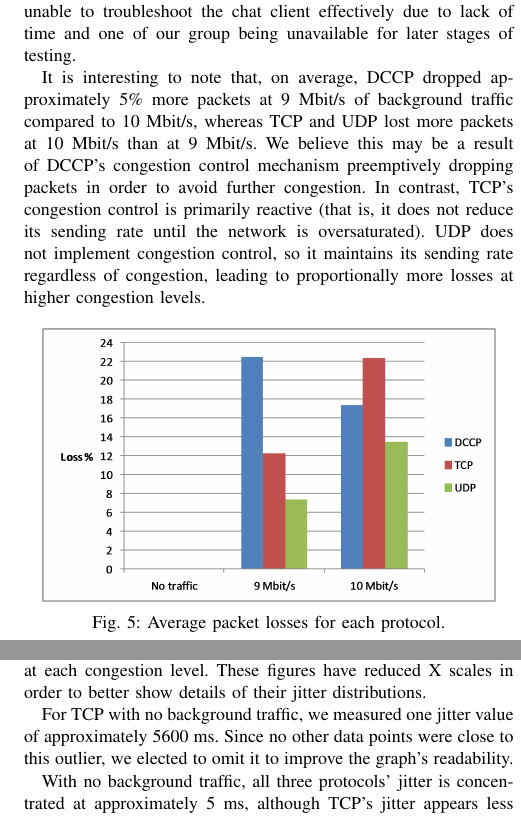
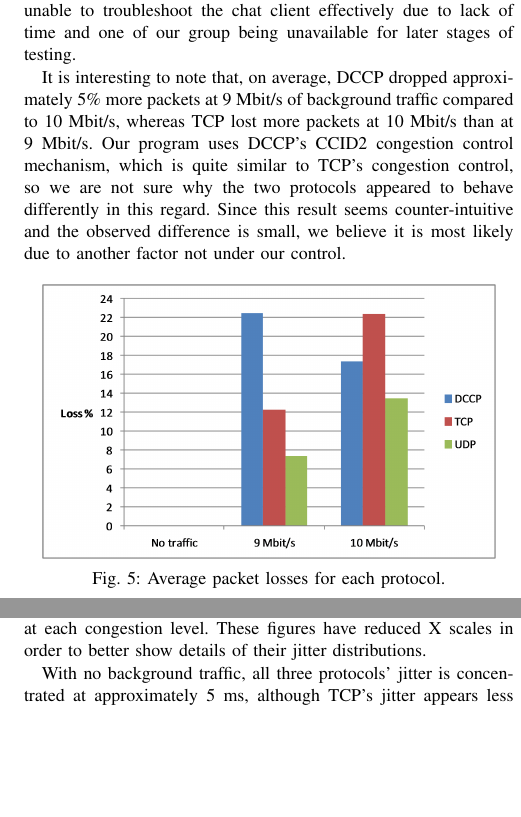
Before and after one commit to wraith9/AudioFiles, a LaTeX paper (Report/The_Report.tex, which reads Report/Evaluation_3.tex): two parts of the columns of pages 6 and 7 of 9, joined at a grey line, cut so that both start at the same text, the shorter picture padded with empty space. Compiled offline with pdfLaTeX.

Commit message:
Revised the blurb about DCCP losing more packets at 9 Mbits than at 10 Mbits

```diff
--- a/Report/Evaluation_3.tex
+++ b/Report/Evaluation_3.tex
@@ -74,14 +74,13 @@ troubleshoot the chat client effectively due to lack of time and one of our
 group being unavailable for later stages of testing.
 
 It is interesting to note that, on average, DCCP dropped approximately 5\% more
-packets at 9 Mbit/s of background traffic compared to 10 Mbit/s, whereas TCP and
-UDP lost more packets at 10 Mbit/s than at 9 Mbit/s. We believe this may be a
-result of DCCP's congestion control mechanism preemptively dropping packets in
-order to avoid further congestion.  In contrast, TCP's congestion control is
-primarily reactive (that is, it does not reduce its sending rate until the
-network is oversaturated). UDP does not implement congestion control, so it
-maintains its sending rate regardless of congestion, leading to proportionally
-more losses at higher congestion levels.
+packets at 9 Mbit/s of background traffic compared to 10 Mbit/s, whereas TCP
+lost more packets at 10 Mbit/s than at 9 Mbit/s. Our program uses DCCP's
+CCID2 congestion control mechanism, which is quite similar to TCP's congestion
+control, so we are not sure why the two protocols appeared to behave differently
+in this regard. Since this result seems counter-intuitive and the observed
+difference is small, we believe it is most likely due to another factor not
+under our control.
 
 \begin{figure}[!h]
    \centering
@@ -204,10 +203,6 @@ details of their jitter distributions.
 \label{fig:jitter_detail_10}
 \end{figure*}
 
-For TCP with no background traffic, we measured one jitter value of
-approximately 5600 ms. Since no other data points were close to this outlier, we
-elected to omit it to improve the graph's readability.
-
 With no background traffic, all three protocols' jitter is concentrated at
 approximately 5 ms, although TCP's jitter appears less uniform than that of DCCP
 and UDP.
```
